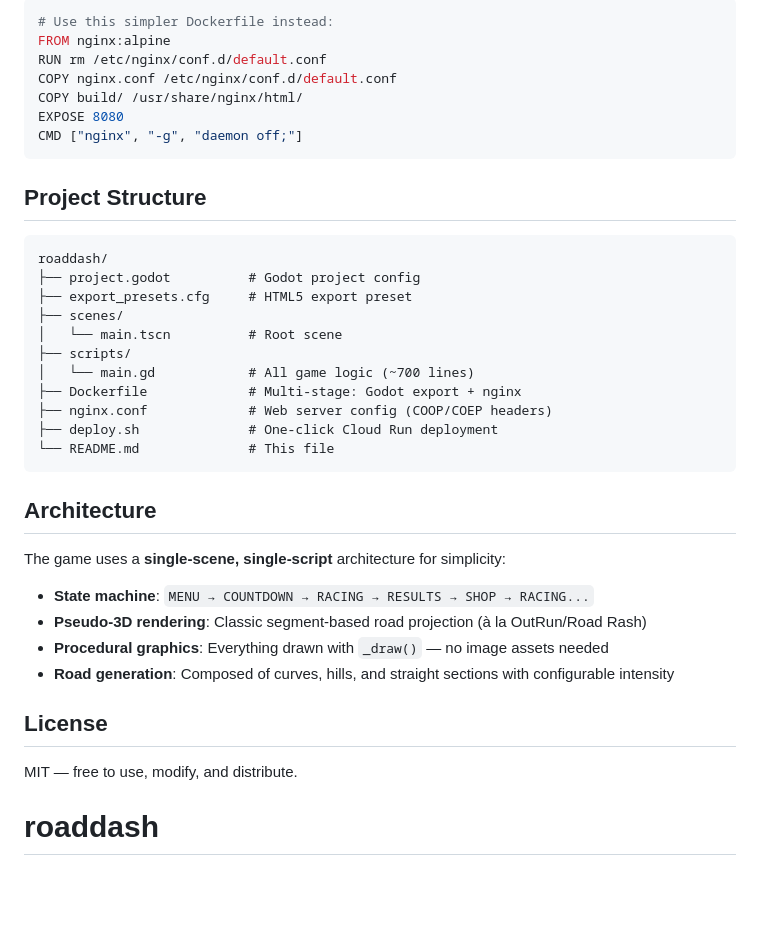
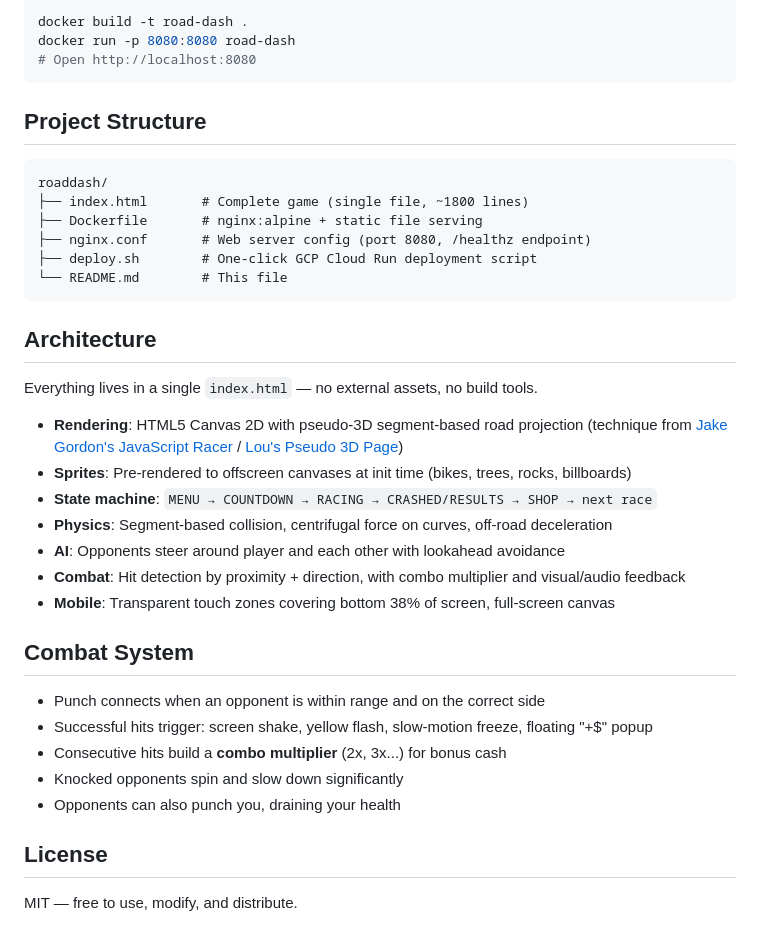
Before and after one commit to huangyy1995/roaddash, a Markdown page: README.md, the part around one of its changes. GitHub-like rendering; blank space fills up the shorter version.

````diff
--- a/README.md
+++ b/README.md
@@ -78,40 +81,41 @@ If you already exported the game to `build/`:
 
-```dockerfile
-# Use this simpler Dockerfile instead:
-FROM nginx:alpine
-RUN rm /etc/nginx/conf.d/default.conf
-COPY nginx.conf /etc/nginx/conf.d/default.conf
-COPY build/ /usr/share/nginx/html/
-EXPOSE 8080
-CMD ["nginx", "-g", "daemon off;"]
+```bash
+docker build -t road-dash .
+docker run -p 8080:8080 road-dash
+# Open http://localhost:8080
 ```
 
 ## Project Structure
 
 ```
 roaddash/
-├── project.godot          # Godot project config
-├── export_presets.cfg     # HTML5 export preset
-├── scenes/
-│   └── main.tscn          # Root scene
-├── scripts/
-│   └── main.gd            # All game logic (~700 lines)
-├── Dockerfile             # Multi-stage: Godot export + nginx
-├── nginx.conf             # Web server config (COOP/COEP headers)
-├── deploy.sh              # One-click Cloud Run deployment
-└── README.md              # This file
+├── index.html       # Complete game (single file, ~1800 lines)
+├── Dockerfile       # nginx:alpine + static file serving
+├── nginx.conf       # Web server config (port 8080, /healthz endpoint)
+├── deploy.sh        # One-click GCP Cloud Run deployment script
+└── README.md        # This file
 ```
 
 ## Architecture
 
-The game uses a **single-scene, single-script** architecture for simplicity:
+Everything lives in a single `index.html` — no external assets, no build tools.
 
-- **State machine**: `MENU → COUNTDOWN → RACING → RESULTS → SHOP → RACING...`
-- **Pseudo-3D rendering**: Classic segment-based road projection (à la OutRun/Road Rash)
-- **Procedural graphics**: Everything drawn with `_draw()` — no image assets needed
-- **Road generation**: Composed of curves, hills, and straight sections with configurable intensity
+- **Rendering**: HTML5 Canvas 2D with pseudo-3D segment-based road projection (technique from [Jake Gordon's JavaScript Racer](https://github.com/jakesgordon/javascript-racer) / [Lou's Pseudo 3D Page](http://www.extentofthejam.com/pseudo/))
+- **Sprites**: Pre-rendered to offscreen canvases at init time (bikes, trees, rocks, billboards)
+- **State machine**: `MENU → COUNTDOWN → RACING → CRASHED/RESULTS → SHOP → next race`
+- **Physics**: Segment-based collision, centrifugal force on curves, off-road deceleration
+- **AI**: Opponents steer around player and each other with lookahead avoidance
+- **Combat**: Hit detection by proximity + direction, with combo multiplier and visual/audio feedback
+- **Mobile**: Transparent touch zones covering bottom 38% of screen, full-screen canvas
+
+## Combat System
+
+- Punch connects when an opponent is within range and on the correct side
+- Successful hits trigger: screen shake, yellow flash, slow-motion freeze, floating "+$" popup
+- Consecutive hits build a **combo multiplier** (2x, 3x...) for bonus cash
+- Knocked opponents spin and slow down significantly
+- Opponents can also punch you, draining your health
 
 ## License
 
 MIT — free to use, modify, and distribute.
-# roaddash
````
Also changed, not shown: other parts of README.md (+35 -32 lines).
